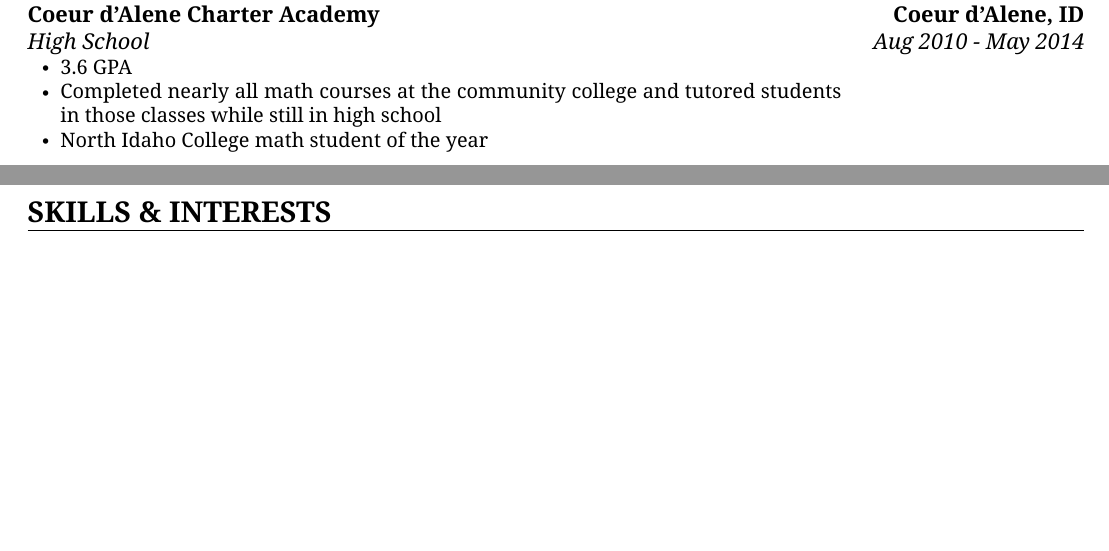
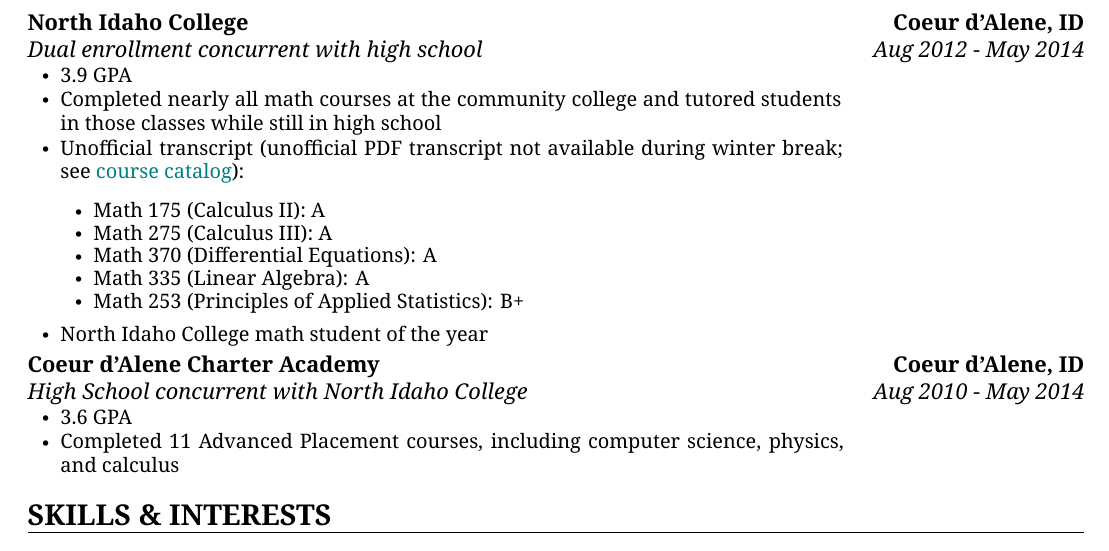
Before and after one commit to kylrth/resume, a LaTeX CV (main.tex): two parts of pages 1 and 2 of 2 before the commit and part of page 2 of 2 after it, the two joined at a grey line, cut so that both start at the same text, the shorter picture padded with empty space. The pictures show the PDF file main.pdf that the author committed with the source.

Commit message:
updated version for ETHZ

```diff
--- a/main.tex
+++ b/main.tex
@@ -148,11 +148,28 @@
     \end{itemize}
   }}
 
- {\customcventry{Aug 2010 - May 2014}{High School}{Coeur d'Alene Charter Academy}{Coeur d'Alene, ID}{}{
+\vspace{50mm}
+
+{\customcventry{Aug 2012 - May 2014}{Dual enrollment concurrent with high school}{North Idaho College}{Coeur d'Alene, ID}{}{
+    \begin{itemize}
+      \item 3.9 GPA
+      \item Completed nearly all math courses at the community college and tutored students in those classes while still in high school
+      \item Unofficial transcript (unofficial PDF transcript not available during winter break; see \ColorHref{https://www.nic.edu/catalog/2013-14Catalog.pdf}{course catalog}):
+            \begin{itemize}
+              \item Math 175 (Calculus II): A
+              \item Math 275 (Calculus III): A
+              \item Math 370 (Differential Equations): A
+              \item Math 335 (Linear Algebra): A
+              \item Math 253 (Principles of Applied Statistics): B+
+            \end{itemize}
+      \item North Idaho College math student of the year
+    \end{itemize}
+  }}
+
+{\customcventry{Aug 2010 - May 2014}{High School concurrent with North Idaho College}{Coeur d'Alene Charter Academy}{Coeur d'Alene, ID}{}{
     \begin{itemize}
       \item 3.6 GPA
-      \item Completed nearly all math courses at the community college and tutored students in those classes while still in high school
-      \item North Idaho College math student of the year
+      \item Completed 11 Advanced Placement courses, including computer science, physics, and calculus
     \end{itemize}
   }}
 
```
Also changed, not shown: main.pdf. Lines whose indentation alone changed are shown as unchanged.
